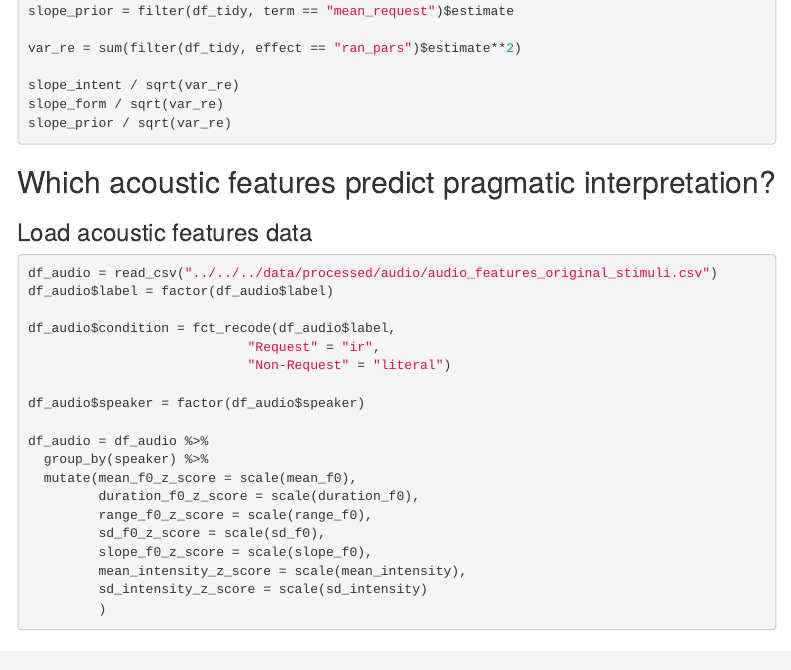
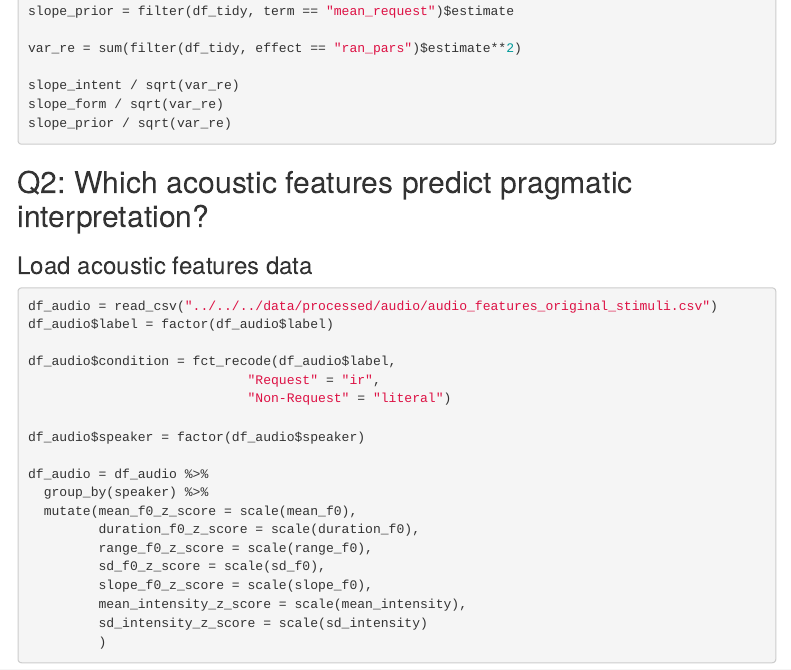
Before and after one commit to seantrott/pros_scaled, an R Markdown document (src/analysis/exp1/exp1.Rmd): the page in a window 1100 px wide, from 2590 px down. Rendered offline with R 4.5, knitr and Pandoc, with nearby package versions; the code chunks are not run, so their results and figures are left out; menus at the side of the page are left out.

````diff
--- a/src/analysis/exp1/exp1.Rmd
+++ b/src/analysis/exp1/exp1.Rmd
@@ -178,7 +178,7 @@
 ```
 
 
-## Which acoustic features predict pragmatic interpretation?
+## Q2: Which acoustic features predict pragmatic interpretation?
 
 ### Load acoustic features data
 
````
